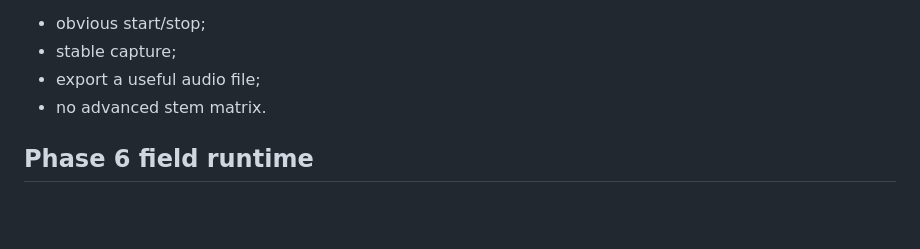
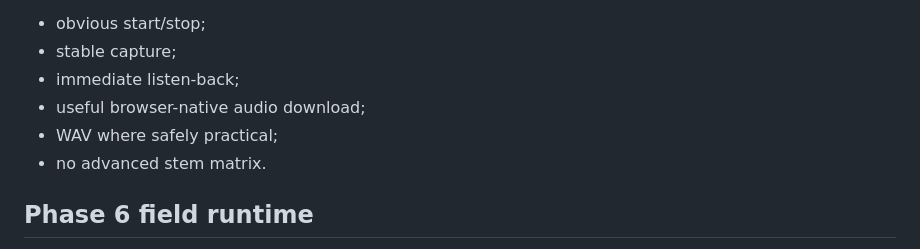
Before and after one commit to thiepn/loop, a Markdown page: docs/AUDIO_SYSTEM.md, the part around one of its changes. Rendered like a GitHub page; blank space fills up the shorter version.

Commit message:
Phase 11: lock recording and WAV audio contract

```diff
--- a/docs/AUDIO_SYSTEM.md
+++ b/docs/AUDIO_SYSTEM.md
@@ -176,6 +240,8 @@ V1 goals:
 - obvious start/stop;
 - stable capture;
-- export a useful audio file;
+- immediate listen-back;
+- useful browser-native audio download;
+- WAV where safely practical;
 - no advanced stem matrix.
 
 ## Phase 6 field runtime
```
Also changed, not shown: other parts of docs/AUDIO_SYSTEM.md (+66 -2 lines).
